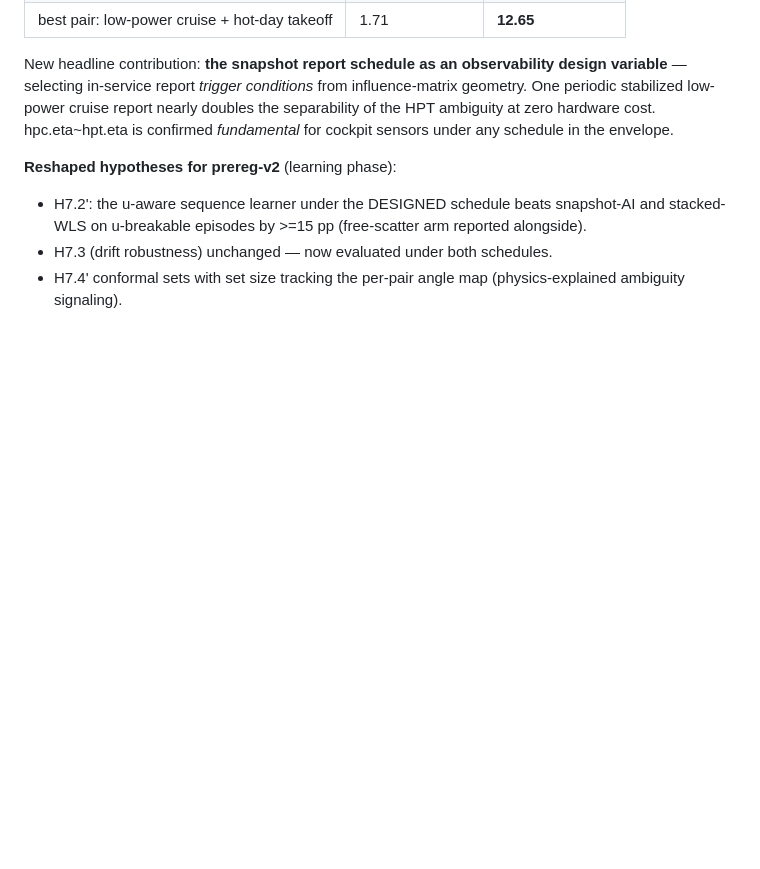
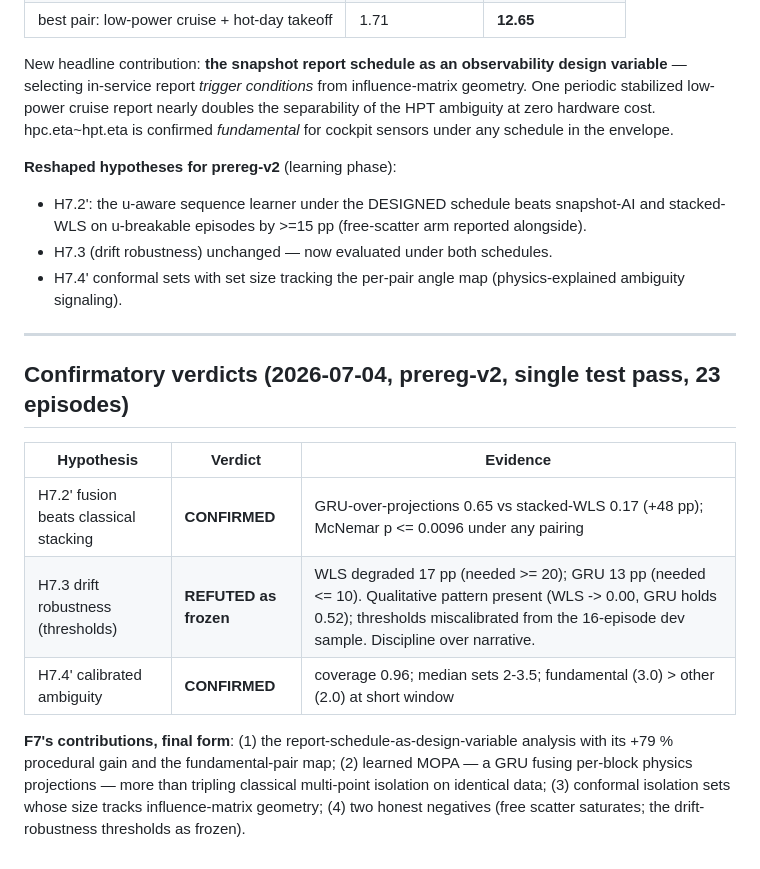
Before and after one commit to cedarcreeks/EHMbrAIn, a Markdown page: docs/f7-proposal.md, the part around the change. Rendered like a GitHub page; blank space fills up the shorter version.

Commit message:
F7 confirmatory verdicts: H7.2' CONFIRMED (+48pp, learned MOPA triples classical stacking), H7.4' CONFIRMED (physics-tracking conformal sets), H7.3 refuted as frozen (pattern present, thresholds miscalibrated from 16-episode dev; discipline over narrative)

```diff
--- a/docs/f7-proposal.md
+++ b/docs/f7-proposal.md
@@ -118,3 +118,20 @@ for cockpit sensors under any schedule in the envelope.
 - H7.3 (drift robustness) unchanged — now evaluated under both schedules.
 - H7.4' conformal sets with set size tracking the per-pair angle map (physics-explained
   ambiguity signaling).
+
+
+---
+
+## Confirmatory verdicts (2026-07-04, prereg-v2, single test pass, 23 episodes)
+
+| Hypothesis | Verdict | Evidence |
+|---|---|---|
+| H7.2' fusion beats classical stacking | **CONFIRMED** | GRU-over-projections 0.65 vs stacked-WLS 0.17 (+48 pp); McNemar p <= 0.0096 under any pairing |
+| H7.3 drift robustness (thresholds) | **REFUTED as frozen** | WLS degraded 17 pp (needed >= 20); GRU 13 pp (needed <= 10). Qualitative pattern present (WLS -> 0.00, GRU holds 0.52); thresholds miscalibrated from the 16-episode dev sample. Discipline over narrative. |
+| H7.4' calibrated ambiguity | **CONFIRMED** | coverage 0.96; median sets 2-3.5; fundamental (3.0) > other (2.0) at short window |
+
+**F7's contributions, final form**: (1) the report-schedule-as-design-variable analysis with
+its +79 % procedural gain and the fundamental-pair map; (2) learned MOPA — a GRU fusing
+per-block physics projections — more than tripling classical multi-point isolation on
+identical data; (3) conformal isolation sets whose size tracks influence-matrix geometry;
+(4) two honest negatives (free scatter saturates; the drift-robustness thresholds as frozen).
```
